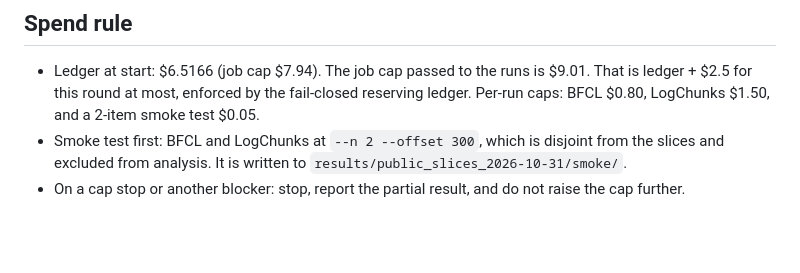
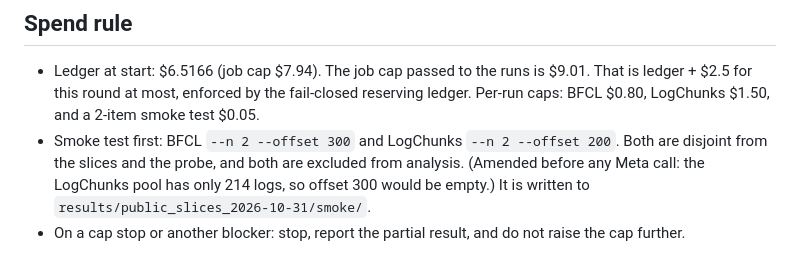
Before and after one commit to nankris/tokentrim-meta, a Markdown page: benchmarks/PREREGISTRATION_public_slices.md, the part around the change. Rendered like a GitHub page; blank space fills up the shorter version.

Commit message:
Prereg: fix LogChunks smoke offset (pool has 214 logs); amended before any Meta call

```diff
--- a/benchmarks/PREREGISTRATION_public_slices.md
+++ b/benchmarks/PREREGISTRATION_public_slices.md
@@ -58,6 +58,7 @@ Data sources, licenses and pinned versions are in `benchmarks/public/DATA_SOURCE
 * Ledger at start: $6.5166 (job cap $7.94). The job cap passed to the runs is $9.01. That is ledger + $2.5 for this
   round at most, enforced by the fail-closed reserving ledger. Per-run caps: BFCL $0.80, LogChunks $1.50, and a
   2-item smoke test $0.05.
-* Smoke test first: BFCL and LogChunks at `--n 2 --offset 300`, which is disjoint from the slices and excluded from
-  analysis. It is written to `results/public_slices_2026-10-31/smoke/`.
+* Smoke test first: BFCL `--n 2 --offset 300` and LogChunks `--n 2 --offset 200`. Both are disjoint from the slices
+  and the probe, and both are excluded from analysis. (Amended before any Meta call: the LogChunks pool has only
+  214 logs, so offset 300 would be empty.) It is written to `results/public_slices_2026-10-31/smoke/`.
 * On a cap stop or another blocker: stop, report the partial result, and do not raise the cap further.
```
